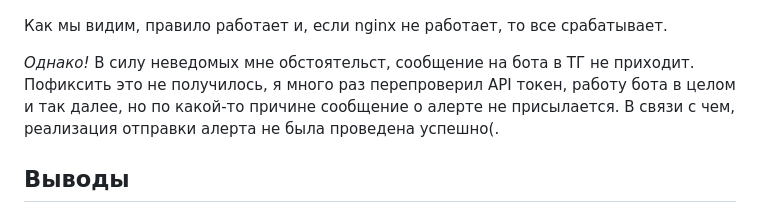
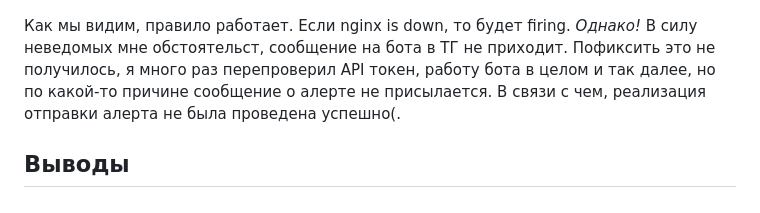
Before and after one commit to ma13-official/cloud-itmo, a Markdown page: lab-5-star/README.md, the part around the change. Drawn GitHub-style.

```diff
--- a/lab-5-star/README.md
+++ b/lab-5-star/README.md
@@ -96,8 +96,7 @@ Alert:
 
 ![firing](./images/alert-firing.png)
 
-Как мы видим, правило работает и, если nginx не работает, то все срабатывает.
-
+Как мы видим, правило работает. Если nginx is down, то будет firing.
 *Однако!*
 В силу неведомых мне обстоятельст, сообщение на бота в ТГ не приходит. Пофиксить это не получилось, я много раз перепроверил API токен, работу бота в целом и так далее, но по какой-то причине сообщение о алерте не присылается. В связи с чем, реализация отправки алерта не была проведена успешно(.
 
```
